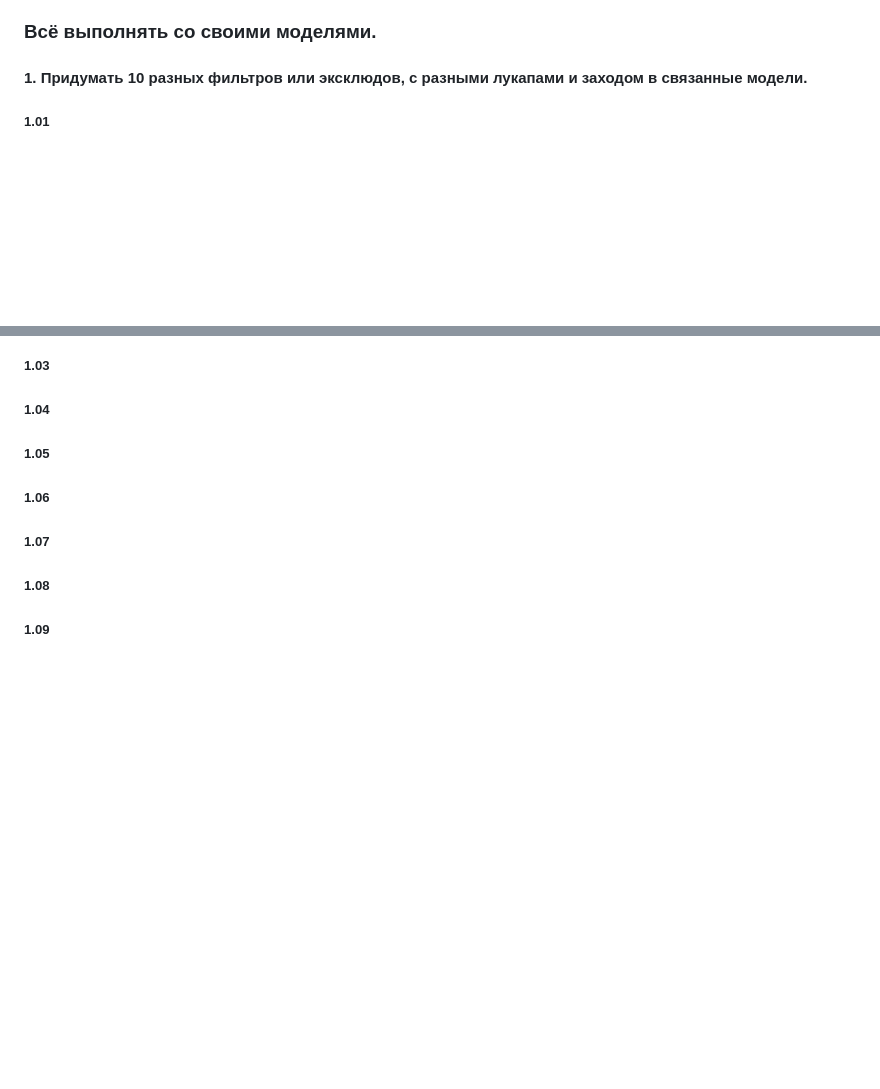
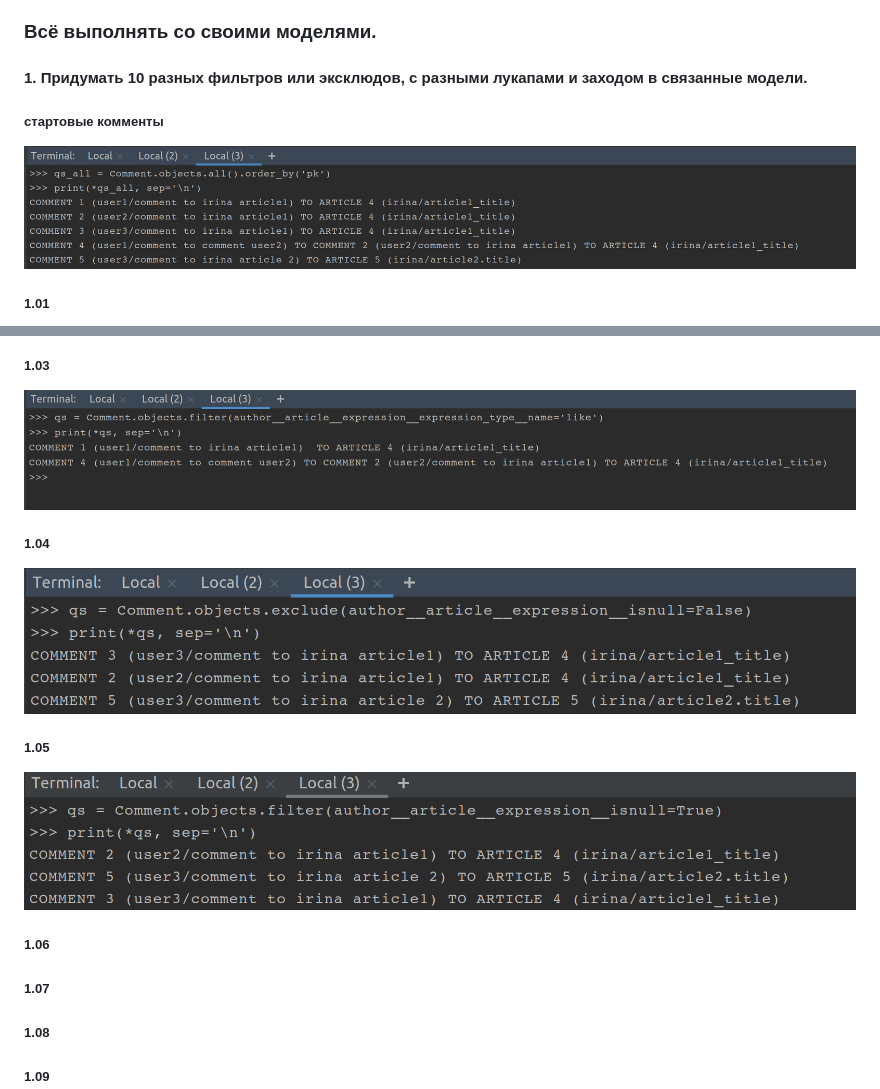
Before and after one commit to mikola-s/lsn36_dj_04_query_set, a Markdown page: readme.md, 2 parts joined by grey strips. Drawn GitHub-style; pictures changed too: static/img/lsn36_task_01_00.png (added), static/img/lsn36_task_01_03.png (added), static/img/lsn36_task_01_04.png (added); blank space fills up the shorter version.

Commit message:
lsn36 task_01_03, 04, 05 complete

```diff
--- a/readme.md
+++ b/readme.md
@@ -7,6 +7,10 @@
 ### Всё выполнять со своими моделями.
 
 #### 1. Придумать 10 разных фильтров или эксклюдов, с разными лукапами и заходом в связанные модели.
+
+##### стартовые комменты
+
+![](static/img/lsn36_task_01_00.png)
 
 ##### 1.01
 
@@ -18,9 +22,15 @@
 
 ##### 1.03
 
+![](static/img/lsn36_task_01_03.png)
+
 ##### 1.04
 
+![](static/img/lsn36_task_01_04.png)
+
 ##### 1.05
+
+![](static/img/lsn36_task_01_05.png)
 
 ##### 1.06
 
```
Also changed, not shown: 1 other file.
